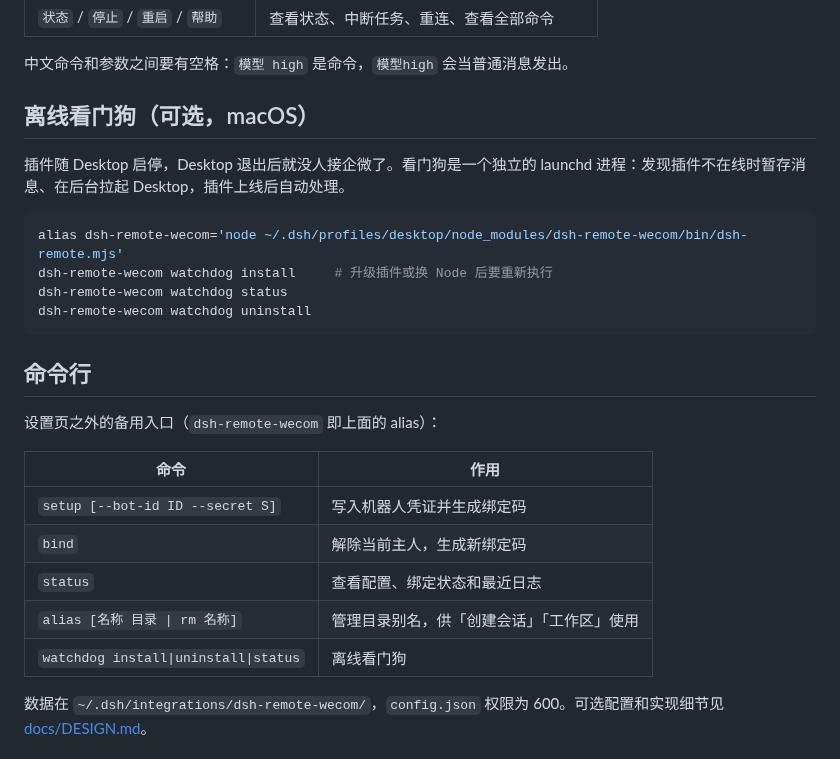
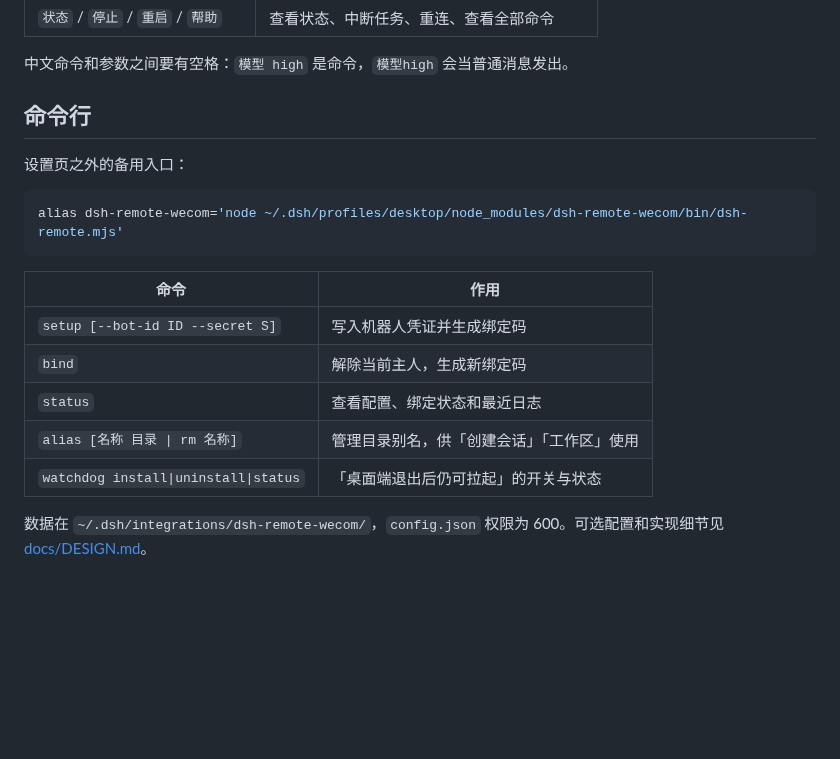
Before and after one commit to lukeinx/dsh-remote-wecom, a Markdown page: README.md, the part around one of its changes. Drawn GitHub-style; blank space fills up the shorter version.

````diff
--- a/README.md
+++ b/README.md
@@ -67,20 +87,13 @@ Desktop 运行时会锁住 `desktop` profile，`dsh plugin add` 用不了，需
 
 中文命令和参数之间要有空格：`模型 high` 是命令，`模型high` 会当普通消息发出。
 
-## 离线看门狗（可选，macOS）
+## 命令行
 
-插件随 Desktop 启停，Desktop 退出后就没人接企微了。看门狗是一个独立的 launchd 进程：发现插件不在线时暂存消息、在后台拉起 Desktop，插件上线后自动处理。
+设置页之外的备用入口：
 
 ```sh
 alias dsh-remote-wecom='node ~/.dsh/profiles/desktop/node_modules/dsh-remote-wecom/bin/dsh-remote.mjs'
-dsh-remote-wecom watchdog install     # 升级插件或换 Node 后要重新执行
-dsh-remote-wecom watchdog status
-dsh-remote-wecom watchdog uninstall
 ```
-
-## 命令行
-
-设置页之外的备用入口（`dsh-remote-wecom` 即上面的 alias）：
 
 | 命令 | 作用 |
 |---|---|
@@ -88,7 +101,7 @@ dsh-remote-wecom watchdog uninstall
 | `bind` | 解除当前主人，生成新绑定码 |
 | `status` | 查看配置、绑定状态和最近日志 |
 | `alias [名称 目录 \| rm 名称]` | 管理目录别名，供「创建会话」「工作区」使用 |
-| `watchdog install\|uninstall\|status` | 离线看门狗 |
+| `watchdog install\|uninstall\|status` | 「桌面端退出后仍可拉起」的开关与状态 |
 
 数据在 `~/.dsh/integrations/dsh-remote-wecom/`，`config.json` 权限为 600。可选配置和实现细节见 [docs/DESIGN.md](docs/DESIGN.md)。
 
````
Also changed, not shown: other parts of README.md (+22 -2 lines), AGENTS.md (+1 -0 lines), docs/DESIGN.md (+4 -1 lines), docs/images/chat.png (added), docs/images/settings.png (added), 12 other files.
